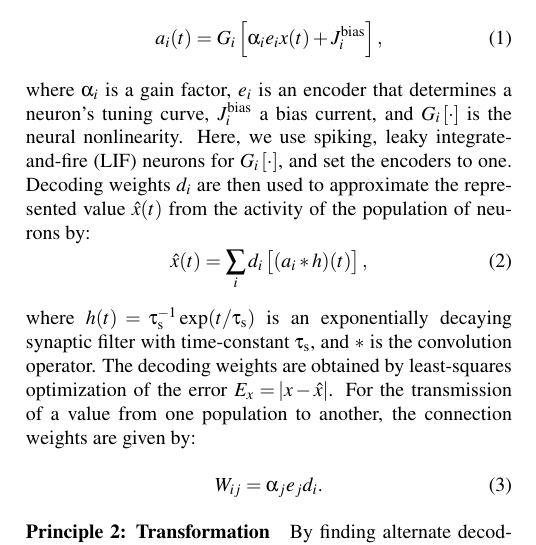
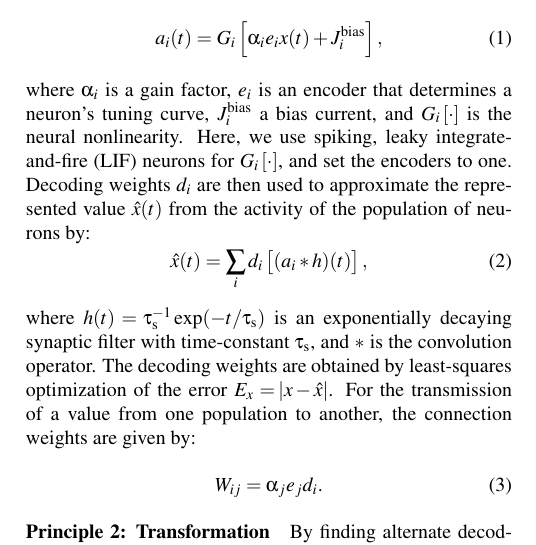
Before and after one commit to ctn-waterloo/cogsci17-decide, a LaTeX paper (doc/paper/paper.tex): part of one column of page 1 of 6, cut so that both start at the same text. Compiled offline with pdfLaTeX.

Commit message:
Forgot important minus.

```diff
--- a/doc/paper/paper.tex
+++ b/doc/paper/paper.tex
@@ -87,7 +87,7 @@ Decoding weights $d_i$ are then used to approximate the represented value $\hat
 \begin{equation}
     \hat x(t) = \sum_i d_i \left[(a_i * h)(t)\right] ,
 \end{equation}
-where $h(t) = \tau_{\mathrm{s}}^{-1}\exp(t/\tau_{\mathrm{s}})$ is an exponentially decaying synaptic filter with time-constant $\tau_{\mathrm{s}}$, and $\ast$ is the convolution operator.
+where $h(t) = \tau_{\mathrm{s}}^{-1}\exp(-t/\tau_{\mathrm{s}})$ is an exponentially decaying synaptic filter with time-constant $\tau_{\mathrm{s}}$, and $\ast$ is the convolution operator.
 The decoding weights are obtained by least-squares optimization of the error $E_x = \abs{x - \hat{x}}$.
 For the transmission of a value from one population to another, the connection weights are given by:
 \begin{equation}
```
